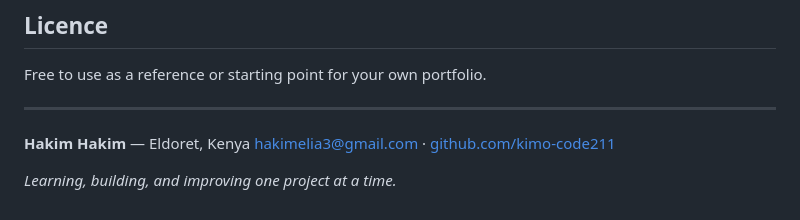
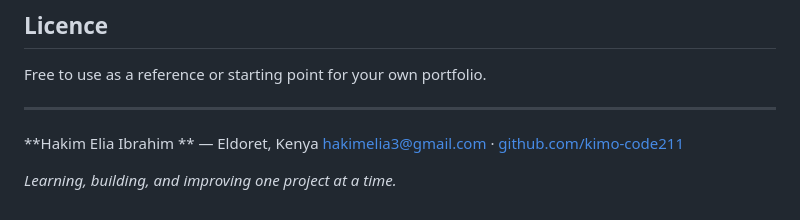
Before and after one commit to kimo-code211/Personal-Portfolio, a Markdown page: README.md, the part around the change. Drawn GitHub-style.

```diff
--- a/README.md
+++ b/README.md
@@ -312,7 +312,7 @@ Free to use as a reference or starting point for your own portfolio.
 
 ---
 
-**Hakim Hakim** — Eldoret, Kenya
+**Hakim Elia Ibrahim ** — Eldoret, Kenya
 [hakimelia3@gmail.com](mailto:hakimelia3@gmail.com) ·
 [github.com/kimo-code211](https://github.com/kimo-code211)
 
```
